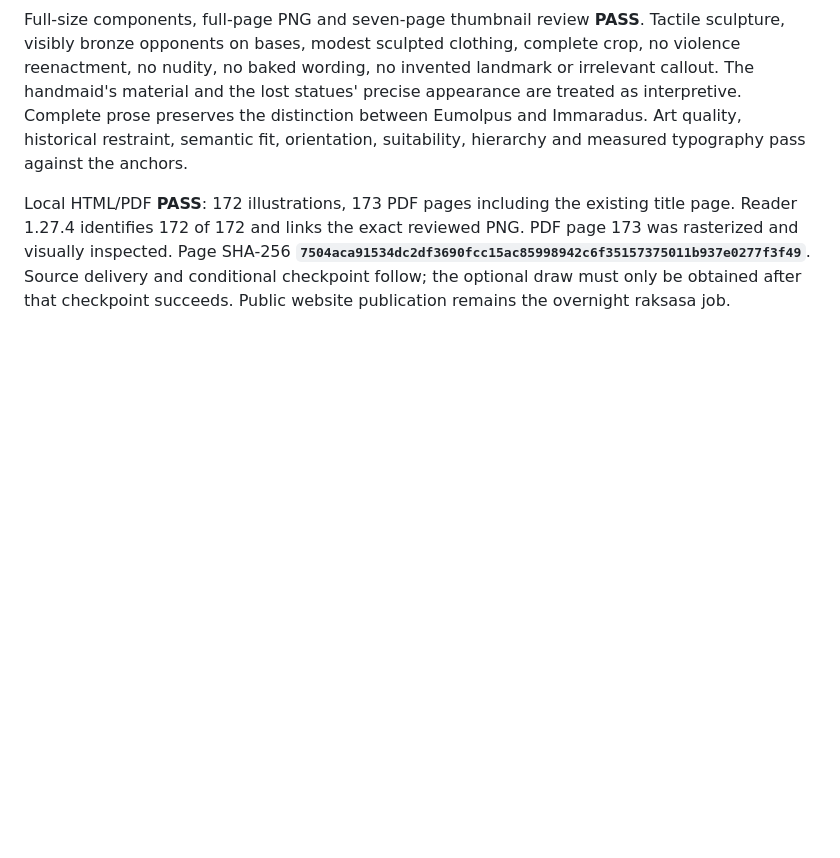
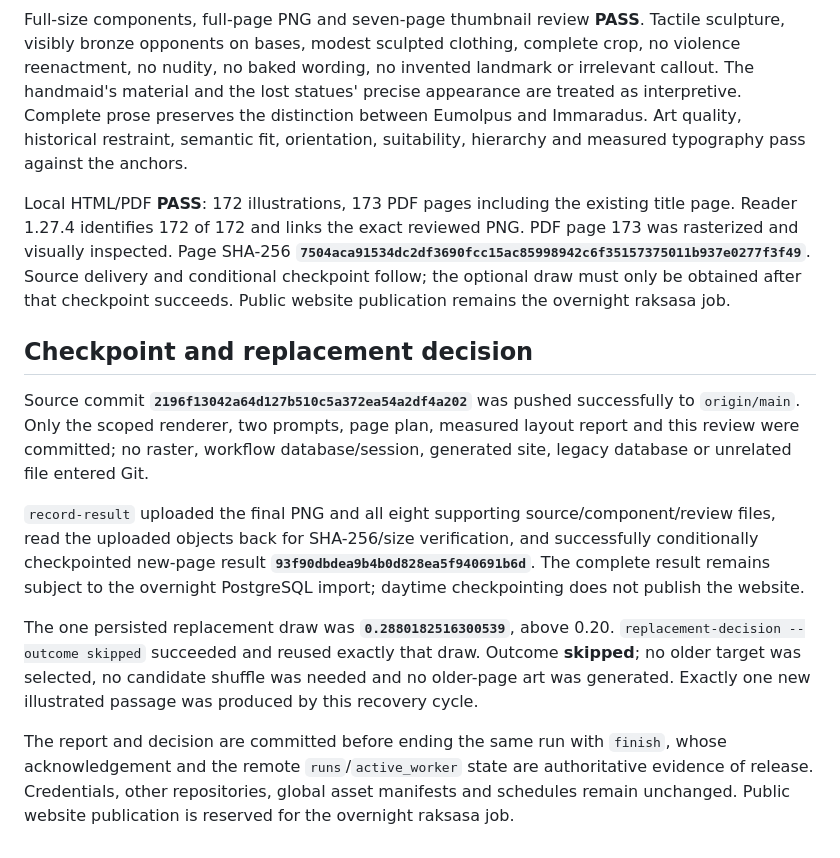
Before and after one commit to solresol/pausanias, a Markdown page: graphic_book/reviews/2026-10-22-generation.md, the part around the change. GitHub-like rendering; blank space fills up the shorter version.

Commit message:
Record 1.27.4 exchange and replacement draw

```diff
--- a/graphic_book/reviews/2026-10-22-generation.md
+++ b/graphic_book/reviews/2026-10-22-generation.md
@@ -13,3 +13,13 @@ Actual craft anchors **1.1.4/1.1.5** and actual predecessors **1.26.5, 1.26.6, 1
 Full-size components, full-page PNG and seven-page thumbnail review **PASS**. Tactile sculpture, visibly bronze opponents on bases, modest sculpted clothing, complete crop, no violence reenactment, no nudity, no baked wording, no invented landmark or irrelevant callout. The handmaid's material and the lost statues' precise appearance are treated as interpretive. Complete prose preserves the distinction between Eumolpus and Immaradus. Art quality, historical restraint, semantic fit, orientation, suitability, hierarchy and measured typography pass against the anchors.
 
 Local HTML/PDF **PASS**: 172 illustrations, 173 PDF pages including the existing title page. Reader 1.27.4 identifies 172 of 172 and links the exact reviewed PNG. PDF page 173 was rasterized and visually inspected. Page SHA-256 **`7504aca91534dc2df3690fcc15ac85998942c6f35157375011b937e0277f3f49`**. Source delivery and conditional checkpoint follow; the optional draw must only be obtained after that checkpoint succeeds. Public website publication remains the overnight raksasa job.
+
+## Checkpoint and replacement decision
+
+Source commit **`2196f13042a64d127b510c5a372ea54a2df4a202`** was pushed successfully to `origin/main`. Only the scoped renderer, two prompts, page plan, measured layout report and this review were committed; no raster, workflow database/session, generated site, legacy database or unrelated file entered Git.
+
+`record-result` uploaded the final PNG and all eight supporting source/component/review files, read the uploaded objects back for SHA-256/size verification, and successfully conditionally checkpointed new-page result **`93f90dbdea9b4b0d828ea5f940691b6d`**. The complete result remains subject to the overnight PostgreSQL import; daytime checkpointing does not publish the website.
+
+The one persisted replacement draw was **`0.2880182516300539`**, above 0.20. `replacement-decision --outcome skipped` succeeded and reused exactly that draw. Outcome **skipped**; no older target was selected, no candidate shuffle was needed and no older-page art was generated. Exactly one new illustrated passage was produced by this recovery cycle.
+
+The report and decision are committed before ending the same run with `finish`, whose acknowledgement and the remote `runs`/`active_worker` state are authoritative evidence of release. Credentials, other repositories, global asset manifests and schedules remain unchanged. Public website publication is reserved for the overnight raksasa job.
```
